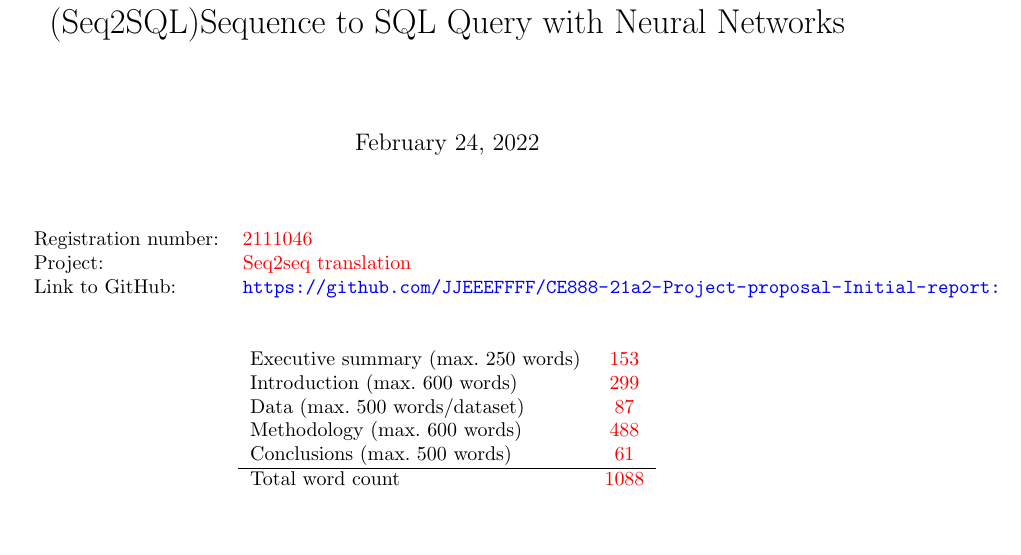
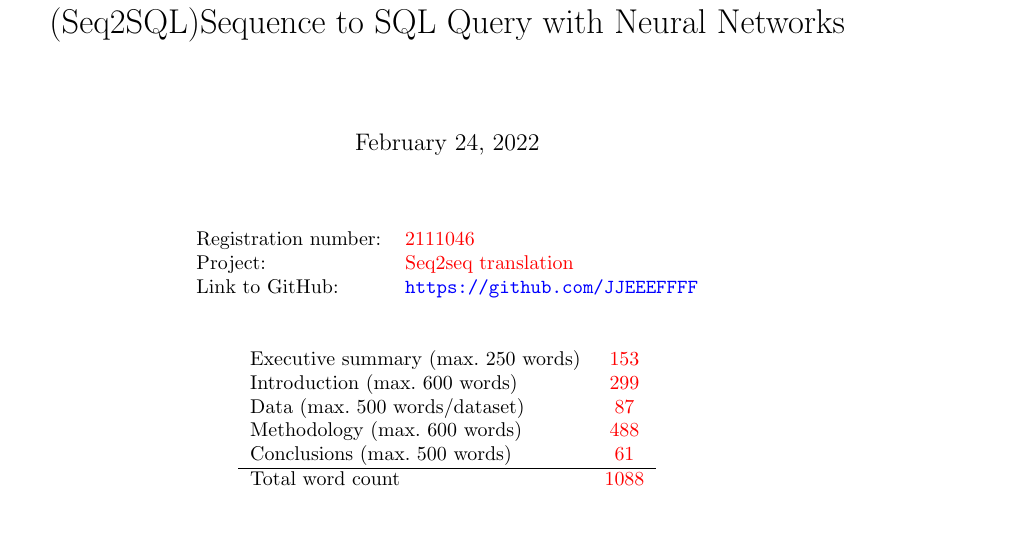
Before and after one commit to JJEEEFFFF/CE888-21a2-Project-proposal-Initial-report, a LaTeX problem sheet (CE888 Assignment 1 template/main.tex): part of page 1 of 3, cut so that both start at the same text. Compiled offline with pdfLaTeX.

Commit message:
Updates from Overleaf

```diff
--- a/CE888 Assignment 1 template/main.tex
+++ b/CE888 Assignment 1 template/main.tex
@@ -21,7 +21,7 @@
     \begin{tabular}{ll}
         Registration number: & \textcolor{red}{2111046}\\
         Project: & \textcolor{red}{Seq2seq translation}\\
-        Link to GitHub: & \url{https://github.com/JJEEEFFFF/CE888-21a2-Project-proposal-Initial-report:}\\
+        Link to GitHub: & \url{https://github.com/JJEEEFFFF}\\
     \end{tabular}
 \end{table}
 
```
Also changed, not shown: CE888 Assignment 1 template/main.tex (3 more changed lines).
